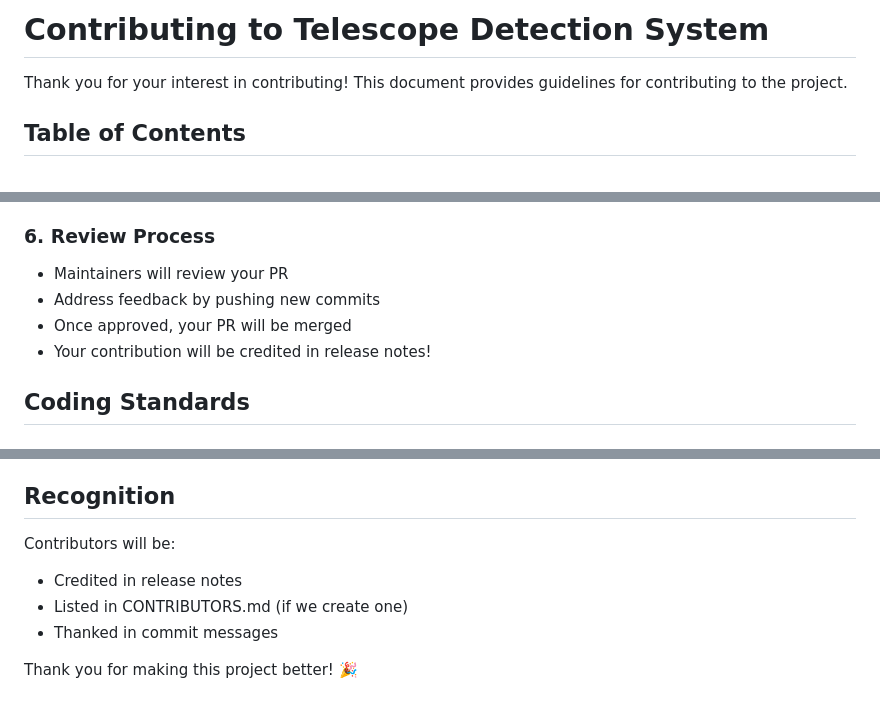
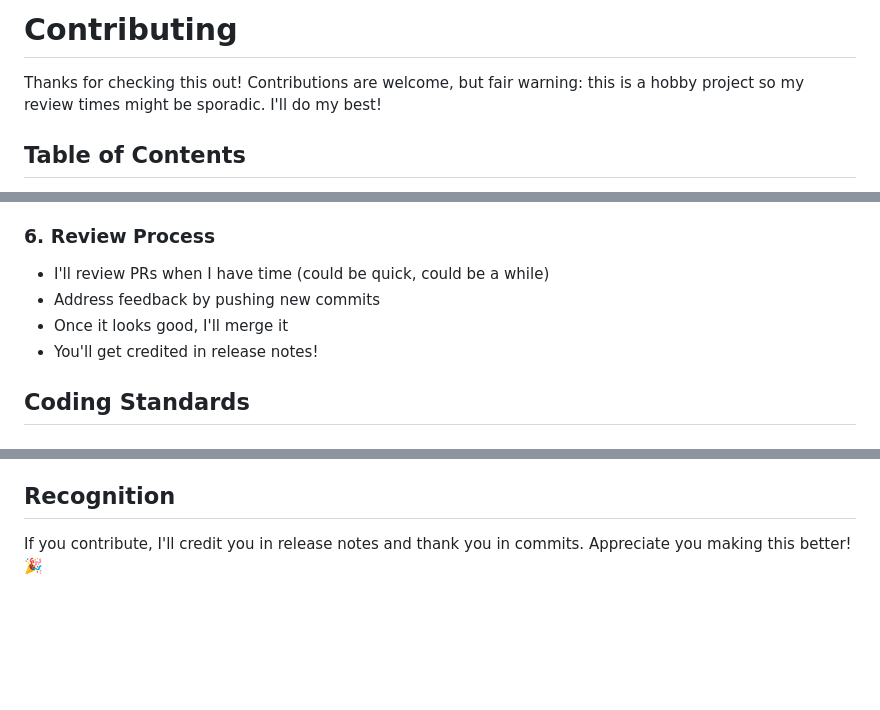
Before and after one commit to filthyrake/telescope_cam_detection, a Markdown page: CONTRIBUTING.md, 3 parts joined by grey strips. Rendered like a GitHub page; blank space fills up the shorter version.

```diff
--- a/CONTRIBUTING.md
+++ b/CONTRIBUTING.md
@@ -1,6 +1,6 @@
-# Contributing to Telescope Detection System
+# Contributing
 
-Thank you for your interest in contributing! This document provides guidelines for contributing to the project.
+Thanks for checking this out! Contributions are welcome, but fair warning: this is a hobby project so my review times might be sporadic. I'll do my best!
 
 ## Table of Contents
 
@@ -171,10 +171,10 @@ git push origin feature/your-feature-name
 
 ### 6. Review Process
 
-- Maintainers will review your PR
+- I'll review PRs when I have time (could be quick, could be a while)
 - Address feedback by pushing new commits
-- Once approved, your PR will be merged
-- Your contribution will be credited in release notes!
+- Once it looks good, I'll merge it
+- You'll get credited in release notes!
 
 ## Coding Standards
 
@@ -365,9 +365,4 @@ Fixes #789
 
 ## Recognition
 
-Contributors will be:
-- Credited in release notes
-- Listed in CONTRIBUTORS.md (if we create one)
-- Thanked in commit messages
-
-Thank you for making this project better! 🎉
+If you contribute, I'll credit you in release notes and thank you in commits. Appreciate you making this better! 🎉
```
Also changed, not shown: other parts of CONTRIBUTING.md (+1 -1 lines), README.md (+0 -2 lines), SECURITY.md (+11 -34 lines).
